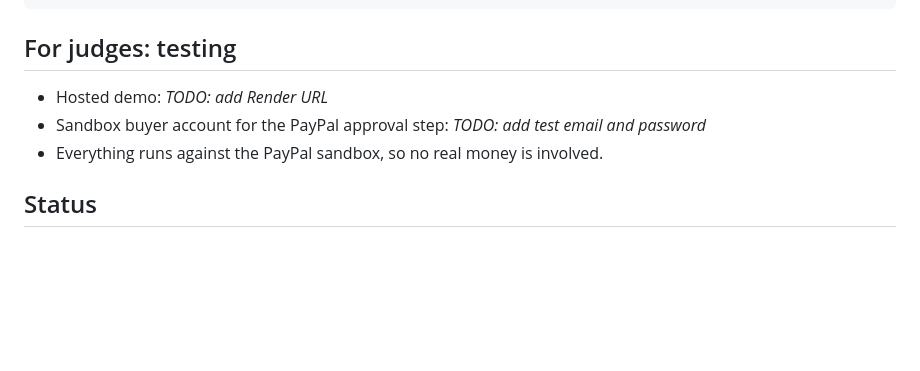
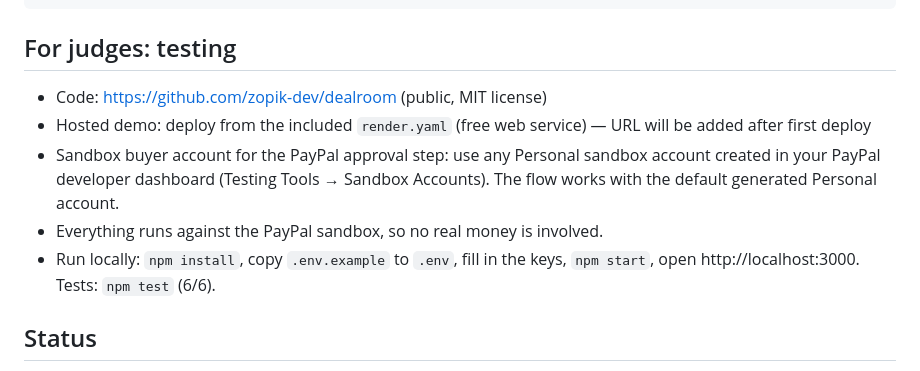
Before and after one commit to zopik-dev/dealroom, a Markdown page: README.md, the part around the change. GitHub-like rendering; blank space fills up the shorter version.

Commit message:
docs: add github url, testing instructions, render deploy notes

```diff
--- a/README.md
+++ b/README.md
@@ -79,9 +79,11 @@ curl -s -X POST localhost:3000/api/deals/<id>/judge
 
 ## For judges: testing
 
-- Hosted demo: _TODO: add Render URL_
-- Sandbox buyer account for the PayPal approval step: _TODO: add test email and password_
+- Code: https://github.com/zopik-dev/dealroom (public, MIT license)
+- Hosted demo: deploy from the included `render.yaml` (free web service) — URL will be added after first deploy
+- Sandbox buyer account for the PayPal approval step: use any Personal sandbox account created in your PayPal developer dashboard (Testing Tools → Sandbox Accounts). The flow works with the default generated Personal account.
 - Everything runs against the PayPal sandbox, so no real money is involved.
+- Run locally: `npm install`, copy `.env.example` to `.env`, fill in the keys, `npm start`, open http://localhost:3000. Tests: `npm test` (6/6).
 
 ## Status
 
```
